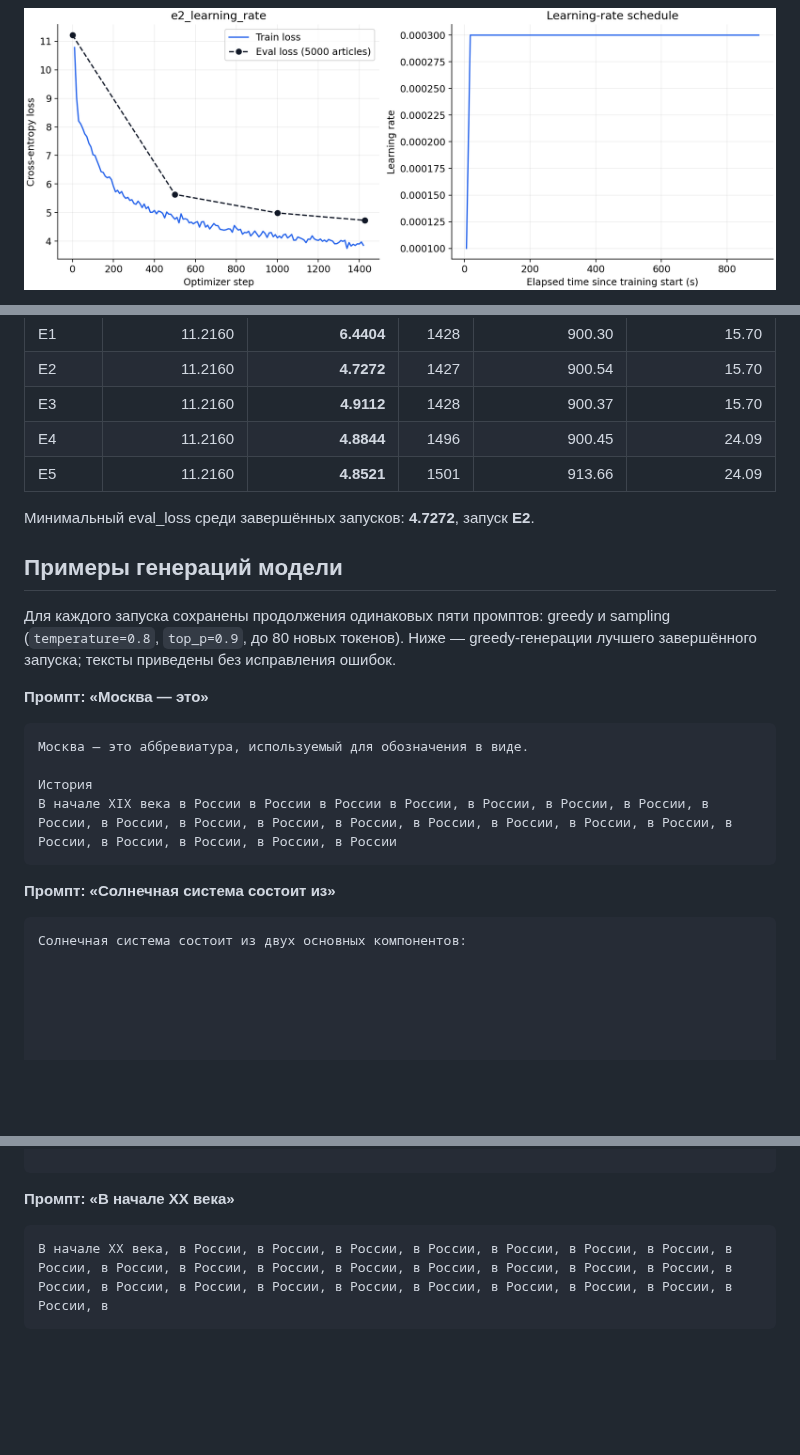
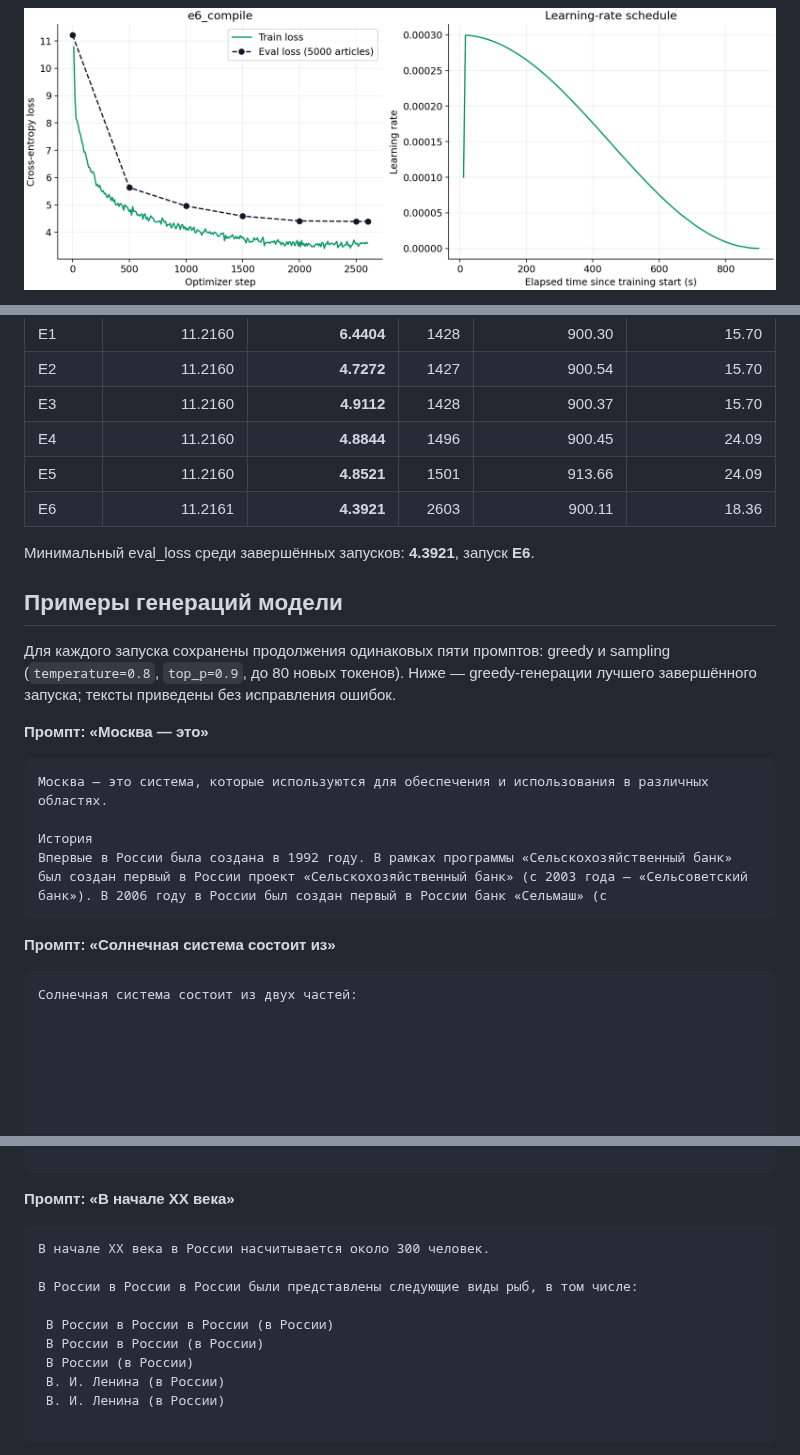
Before and after one commit to DenisMRH/llm-hse-course, a Markdown page: hw1_report.md, 3 parts joined by grey strips. Drawn GitHub-style; pictures changed too: results/e6_compile_loss.png (added); blank space fills up the shorter version.

Commit message:
Добавил результат torch_compile и новый лучший eval_loss

````diff
--- a/hw1_report.md
+++ b/hw1_report.md
@@ -36,5 +38,5 @@
 
 ![Финальный eval loss](results/eval_loss_comparison.png)
 
-![Loss и learning rate лучшего завершённого запуска](results/e2_learning_rate_loss.png)
+![Loss и learning rate лучшего завершённого запуска](results/e6_compile_loss.png)
 
@@ -49,8 +51,9 @@
 | E3 | 11.2160 | **4.9112** | 1428 | 900.37 | 15.70 |
 | E4 | 11.2160 | **4.8844** | 1496 | 900.45 | 24.09 |
 | E5 | 11.2160 | **4.8521** | 1501 | 913.66 | 24.09 |
+| E6 | 11.2161 | **4.3921** | 2603 | 900.11 | 18.36 |
 
-Минимальный eval_loss среди завершённых запусков: **4.7272**, запуск **E2**.
+Минимальный eval_loss среди завершённых запусков: **4.3921**, запуск **E6**.
 
 ## Примеры генераций модели
 
@@ -59,16 +62,17 @@
 **Промпт: «Москва — это»**
 
 ```text
-Москва — это аббревиатура, используемый для обозначения в виде.
+Москва — это система, которые используются для обеспечения и использования в различных областях.
 
 История
-В начале XIX века в России в России в России в России, в России, в России, в России, в России, в России, в России, в России, в России, в России, в России, в России, в России, в России, в России, в России, в России, в России
+Впервые в России была создана в 1992 году. В рамках программы «Сельскохозяйственный банк» был создан первый в России проект «Сельскохозяйственный банк» (с 2003 года — «Сельсоветский банк»). В 2006 году в России был создан первый в России банк «Сельмаш» (с
 ```
 
 **Промпт: «Солнечная система состоит из»**
 
 ```text
-Солнечная система состоит из двух основных компонентов:
+Солнечная система состоит из двух частей:
+
 
 
 
@@ -150,6 +154,15 @@
 **Промпт: «В начале XX века»**
 
 ```text
-В начале XX века, в России, в России, в России, в России, в России, в России, в России, в России, в России, в России, в России, в России, в России, в России, в России, в России, в России, в России, в России, в России, в России, в России, в России, в России, в России, в России, в
+В начале XX века в России насчитывается около 300 человек.
+
+В России в России в России были представлены следующие виды рыб, в том числе:
+
+ В России в России в России (в России)
+ В России в России (в России)
+ В России (в России)
+ В. И. Ленина (в России)
+ В. И. Ленина (в России)
+
 ```
 
````
Also changed, not shown: other parts of hw1_report.md (+6 -4 lines), results/eval_loss_comparison.png, results/train_loss_comparison.png, 6 other files.
